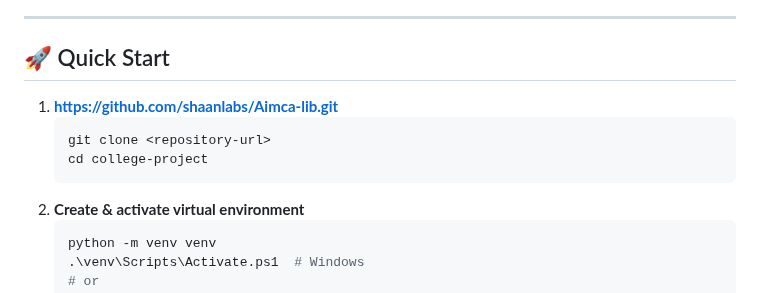
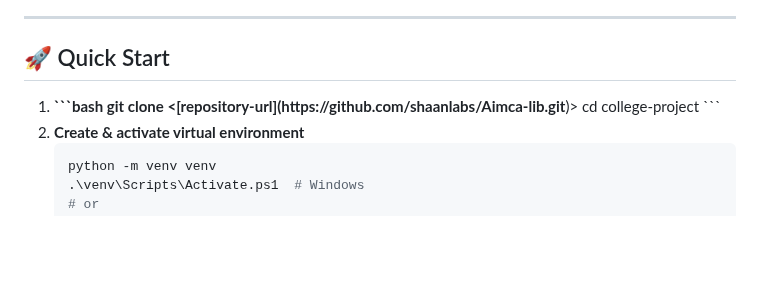
Before and after one commit to shaanlabs/Aimca-lib, a Markdown page: README.md, the part around the change. Rendered like a GitHub page; blank space fills up the shorter version.

````diff
--- a/README.md
+++ b/README.md
@@ -16,9 +16,9 @@
 
 ## 🚀 Quick Start
 
-1. <b>https://github.com/shaanlabs/Aimca-lib.git</b>
+1. <b>
     ```bash
-    git clone <repository-url>
+    git clone <[repository-url](https://github.com/shaanlabs/Aimca-lib.git</b>)>
     cd college-project
     ```
 2. <b>Create & activate virtual environment</b>
````
